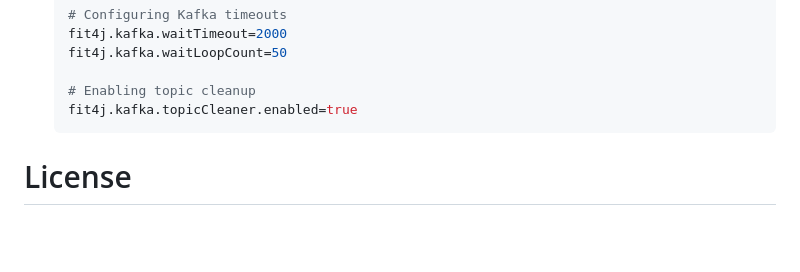
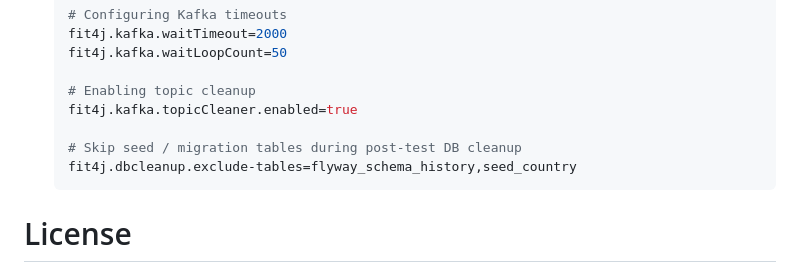
Before and after one commit to harezmi/fit4j, a Markdown page: README.md, the part around the change. Drawn GitHub-style; blank space fills up the shorter version.

Commit message:
Add exclude-tables usage example to README notes.
Co-authored-by: Cursor <cursoragent@cursor.com>

````diff
--- a/README.md
+++ b/README.md
@@ -1859,6 +1859,9 @@ The FIT4J library exposes and uses various configuration properties starting wit
 
    # Enabling topic cleanup
    fit4j.kafka.topicCleaner.enabled=true
+
+   # Skip seed / migration tables during post-test DB cleanup
+   fit4j.dbcleanup.exclude-tables=flyway_schema_history,seed_country
    ```
 
 # License
````
